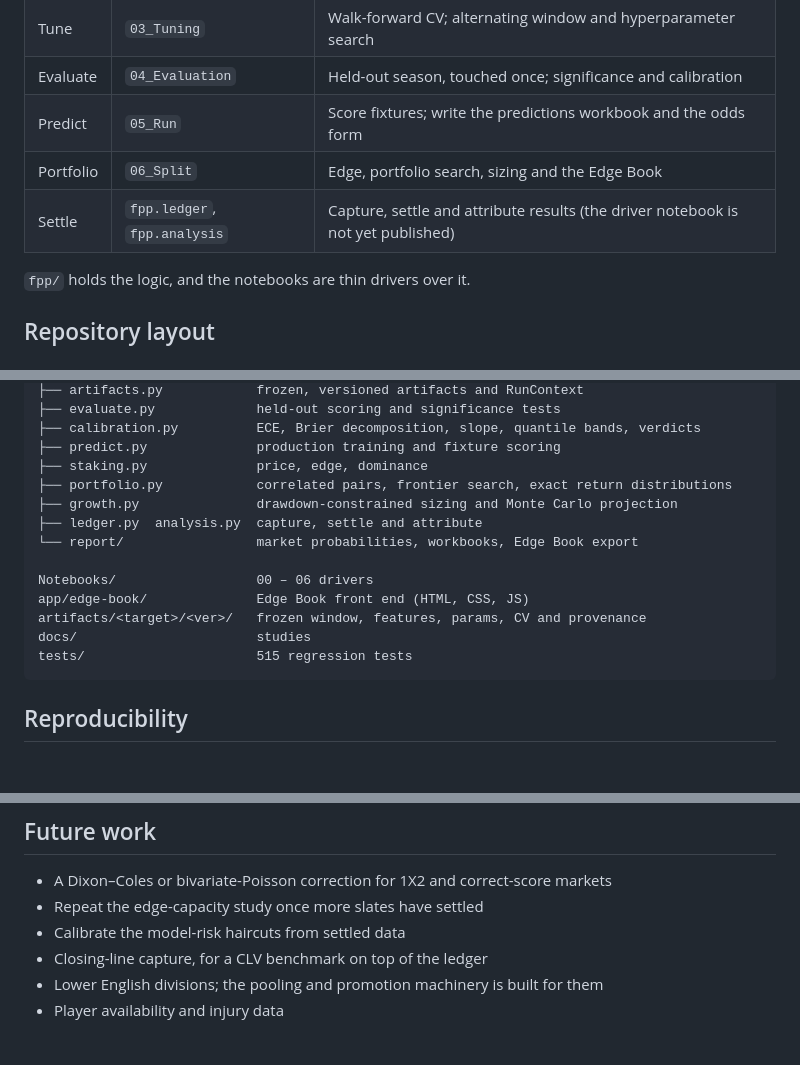
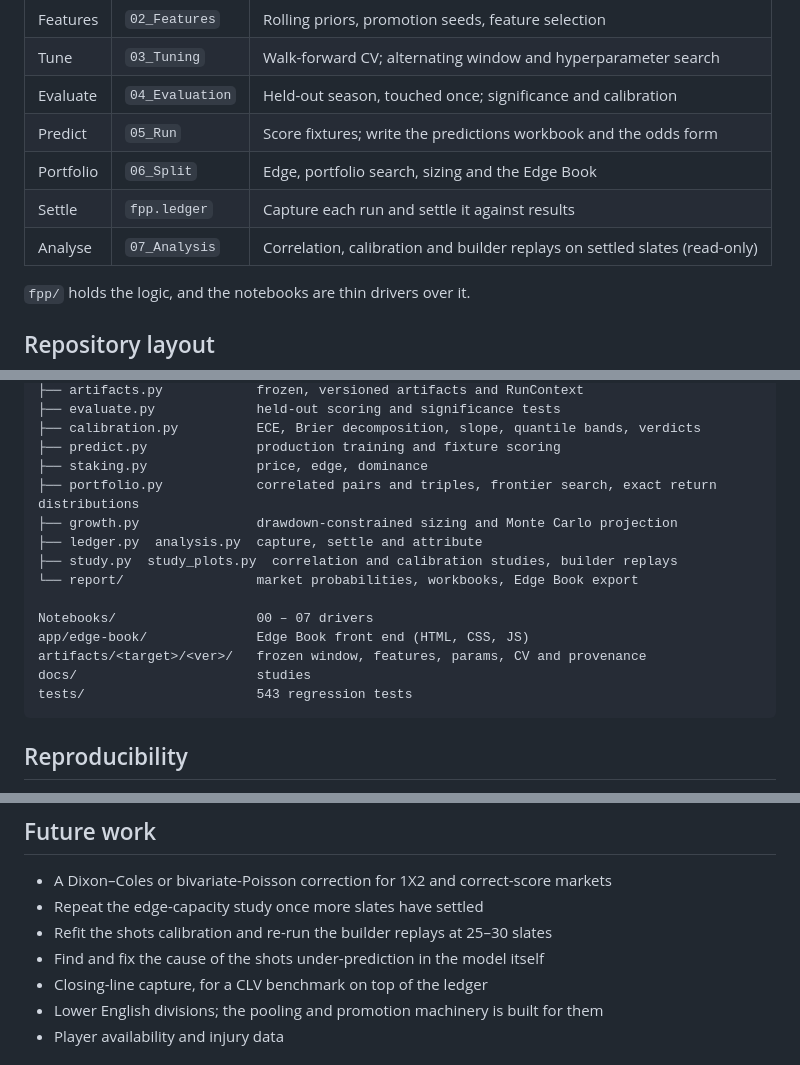
Before and after one commit to PKnott/proposition-portfolio, a Markdown page: README.md, 3 parts joined by grey strips. Rendered like a GitHub page; blank space fills up the shorter version.

````diff
--- a/README.md
+++ b/README.md
@@ -273,7 +291,8 @@ The final stage writes one self-contained HTML file. It needs no server.
 | Evaluate | `04_Evaluation` | Held-out season, touched once; significance and calibration |
 | Predict | `05_Run` | Score fixtures; write the predictions workbook and the odds form |
 | Portfolio | `06_Split` | Edge, portfolio search, sizing and the Edge Book |
-| Settle | `fpp.ledger`, `fpp.analysis` | Capture, settle and attribute results (the driver notebook is not yet published) |
+| Settle | `fpp.ledger` | Capture each run and settle it against results |
+| Analyse | `07_Analysis` | Correlation, calibration and builder replays on settled slates (read-only) |
 
 `fpp/` holds the logic, and the notebooks are thin drivers over it.
 
@@ -294,16 +313,17 @@ fpp/                        the package
 ├── calibration.py          ECE, Brier decomposition, slope, quantile bands, verdicts
 ├── predict.py              production training and fixture scoring
 ├── staking.py              price, edge, dominance
-├── portfolio.py            correlated pairs, frontier search, exact return distributions
+├── portfolio.py            correlated pairs and triples, frontier search, exact return distributions
 ├── growth.py               drawdown-constrained sizing and Monte Carlo projection
 ├── ledger.py  analysis.py  capture, settle and attribute
+├── study.py  study_plots.py  correlation and calibration studies, builder replays
 └── report/                 market probabilities, workbooks, Edge Book export
 
-Notebooks/                  00 – 06 drivers
+Notebooks/                  00 – 07 drivers
 app/edge-book/              Edge Book front end (HTML, CSS, JS)
 artifacts/<target>/<ver>/   frozen window, features, params, CV and provenance
 docs/                       studies
-tests/                      515 regression tests
+tests/                      543 regression tests
 ```
 
 ## Reproducibility
@@ -386,7 +406,8 @@ on Python 3.12 and 3.13.
 
 - A Dixon–Coles or bivariate-Poisson correction for 1X2 and correct-score markets
 - Repeat the edge-capacity study once more slates have settled
-- Calibrate the model-risk haircuts from settled data
+- Refit the shots calibration and re-run the builder replays at 25–30 slates
+- Find and fix the cause of the shots under-prediction in the model itself
 - Closing-line capture, for a CLV benchmark on top of the ledger
 - Lower English divisions; the pooling and promotion machinery is built for them
 - Player availability and injury data
````
Also changed, not shown: other parts of README.md (+28 -10 lines).
